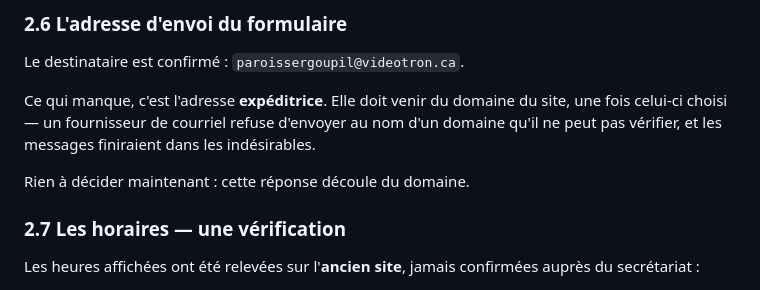
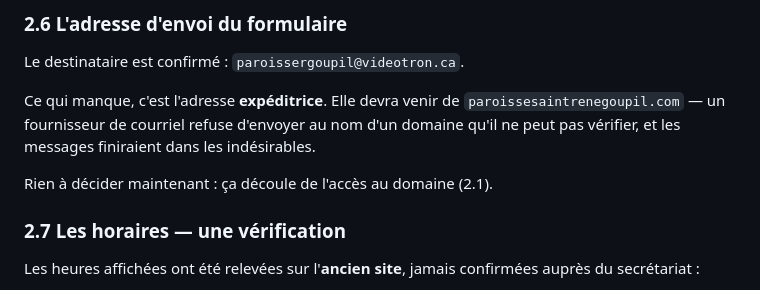
Before and after one commit to Tiger1804z/site-web-paroisse, a Markdown page: docs/checklist-rencontre-2026-08-11.md, the part around one of its changes. GitHub-like rendering.

```diff
--- a/docs/checklist-rencontre-2026-08-11.md
+++ b/docs/checklist-rencontre-2026-08-11.md
@@ -174,12 +188,12 @@ garde-t-on les demandes reçues?
 
 Le destinataire est confirmé : `paroissergoupil@videotron.ca`.
 
-Ce qui manque, c'est l'adresse **expéditrice**. Elle doit venir du domaine du
-site, une fois celui-ci choisi — un fournisseur de courriel refuse d'envoyer au
+Ce qui manque, c'est l'adresse **expéditrice**. Elle devra venir de
+`paroissesaintrenegoupil.com` — un fournisseur de courriel refuse d'envoyer au
 nom d'un domaine qu'il ne peut pas vérifier, et les messages finiraient dans
 les indésirables.
 
-Rien à décider maintenant : cette réponse découle du domaine.
+Rien à décider maintenant : ça découle de l'accès au domaine (2.1).
 
 ### 2.7 Les horaires — une vérification
 
```
Also changed, not shown: other parts of docs/checklist-rencontre-2026-08-11.md (+96 -74 lines), docs/prises-de-vue-2026-08-11.md (added, +149 -0 lines).
